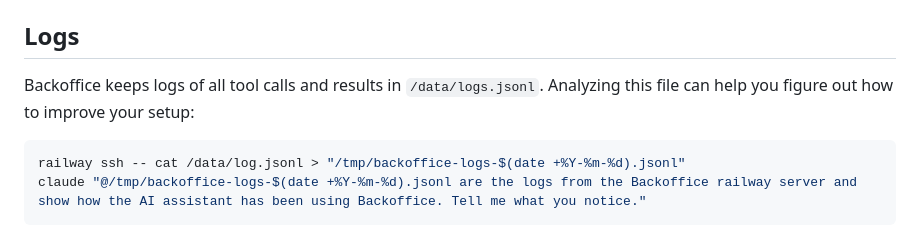
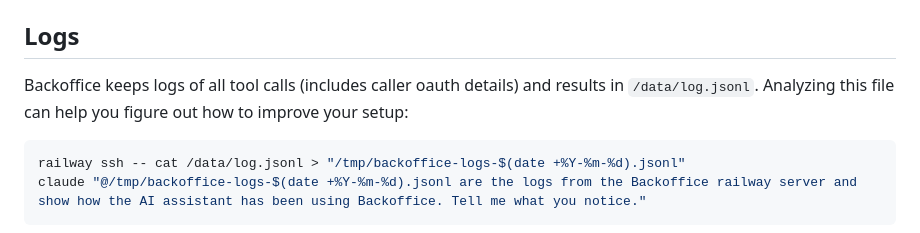
Before and after one commit to kvendrik/backoffice, a Markdown page: README.md, the part around the change. Drawn GitHub-style.

Commit message:
fixes logging instruct

````diff
--- a/README.md
+++ b/README.md
@@ -110,7 +110,7 @@ Packages installed via `bun install -g` go to `/data/bun` and packages installed
 
 ## Logs
 
-Backoffice keeps logs of all tool calls and results in `/data/logs.jsonl`. Analyzing this file can help you figure out how to improve your setup:
+Backoffice keeps logs of all tool calls (includes caller oauth details) and results in `/data/log.jsonl`. Analyzing this file can help you figure out how to improve your setup:
 
 ```bash
 railway ssh -- cat /data/log.jsonl > "/tmp/backoffice-logs-$(date +%Y-%m-%d).jsonl"
````
